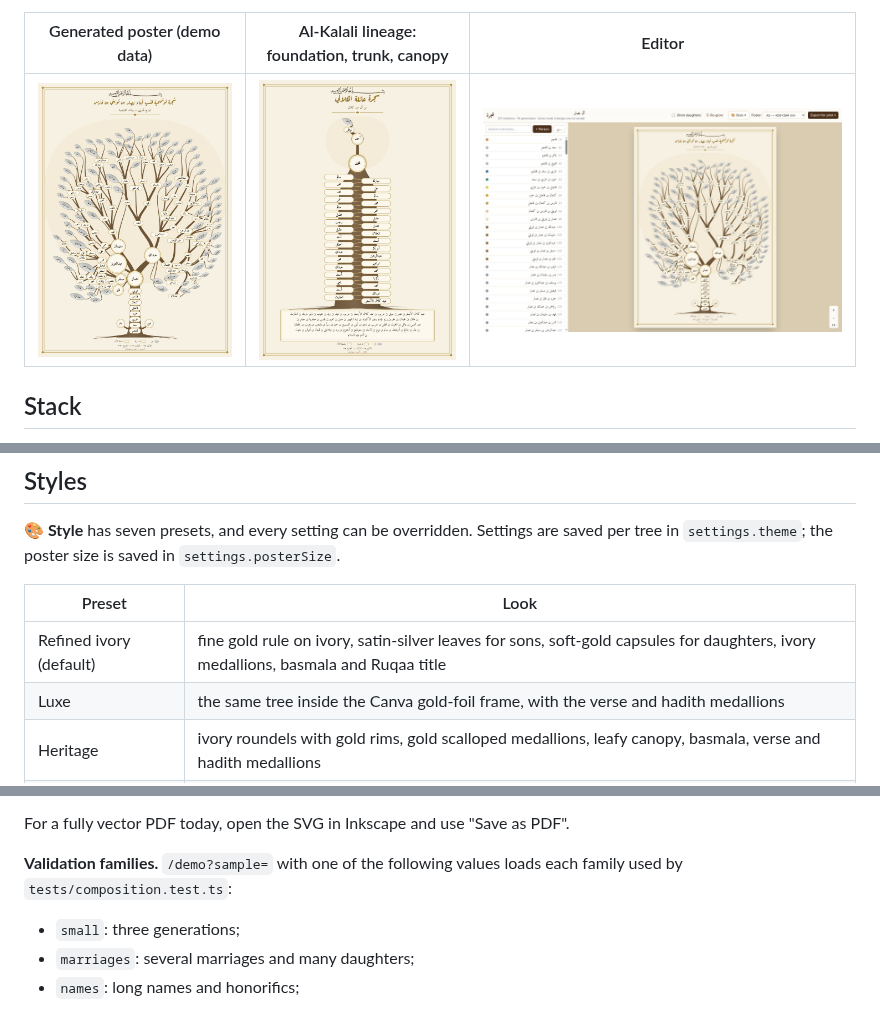
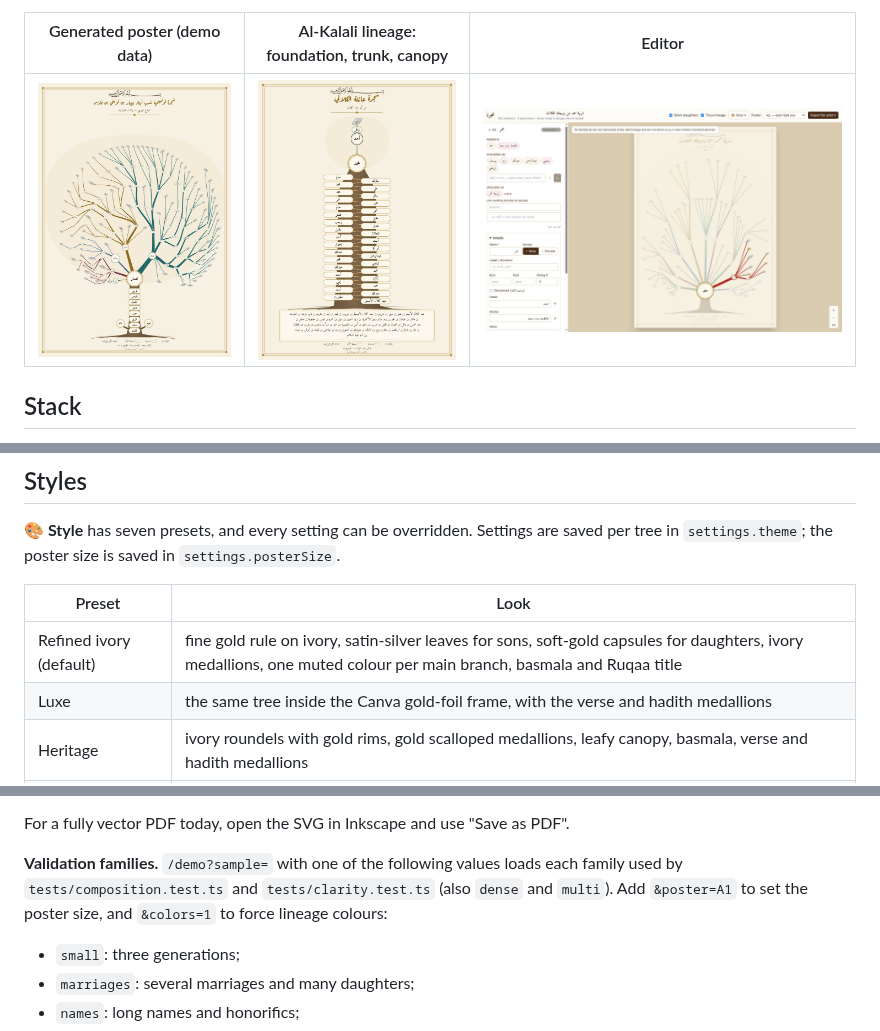
Before and after one commit to AKSoul5/react-dhxenaid, a Markdown page: shajarah/README.md, 3 parts joined by grey strips. GitHub-like rendering; pictures changed too: shajarah/docs/demo-poster.jpg, shajarah/docs/editor.jpg, shajarah/docs/kalali-tiers.jpg.

```diff
--- a/shajarah/README.md
+++ b/shajarah/README.md
@@ -194,7 +194,7 @@ in `settings.posterSize`.
 
 | Preset | Look |
 | --- | --- |
-| Refined ivory (default) | fine gold rule on ivory, satin-silver leaves for sons, soft-gold capsules for daughters, ivory medallions, basmala and Ruqaa title |
+| Refined ivory (default) | fine gold rule on ivory, satin-silver leaves for sons, soft-gold capsules for daughters, ivory medallions, one muted colour per main branch, basmala and Ruqaa title |
 | Luxe | the same tree inside the Canva gold-foil frame, with the verse and hadith medallions |
 | Heritage | ivory roundels with gold rims, gold scalloped medallions, leafy canopy, basmala, verse and hadith medallions |
 | Silver & Gold | metallic silver (male) and gold (female) ovals, framed ancestor badges |
@@ -377,7 +431,9 @@ seed always produce the same poster.
 For a fully vector PDF today, open the SVG in Inkscape and use "Save as PDF".
 
 **Validation families.** `/demo?sample=` with one of the following values
-loads each family used by `tests/composition.test.ts`:
+loads each family used by `tests/composition.test.ts` and
+`tests/clarity.test.ts` (also `dense` and `multi`). Add `&poster=A1` to set
+the poster size, and `&colors=1` to force lineage colours:
 
 - `small`: three generations;
 - `marriages`: several marriages and many daughters;
```
Also changed, not shown: other parts of shajarah/README.md (+76 -22 lines), 14 other files.
